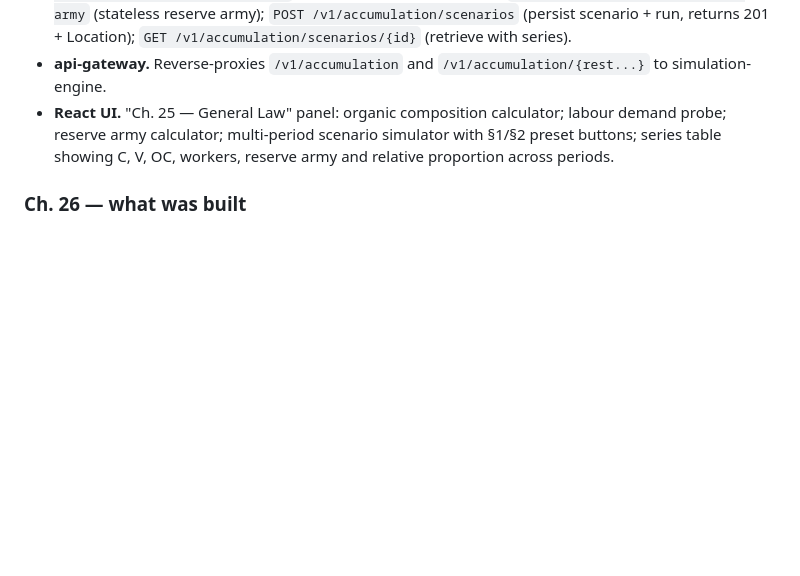
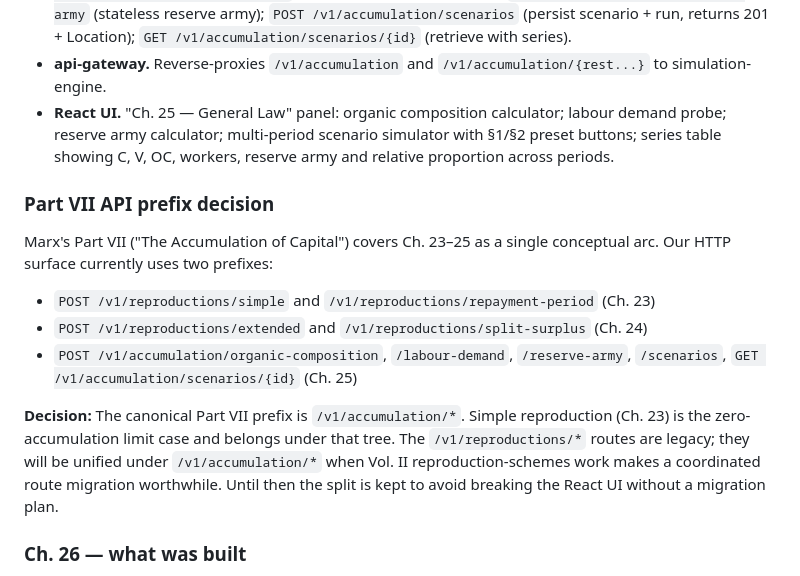
Before and after one commit to theding0x/capital-simulator, a Markdown page: docs/architecture.md, the part around the change. GitHub-like rendering; blank space fills up the shorter version.

Commit message:
docs(architecture): document canonical Part VII API prefix decision
The Ch.23-25 HTTP surface uses /v1/reproductions/* (Ch.23-24) and
/v1/accumulation/* (Ch.25) — a split that contradicts Marx's Part VII
structure, which treats all three chapters as one accumulation arc.

Decision recorded: /v1/accumulation/* is the canonical prefix. The
/v1/reproductions/* routes are legacy aliases that will be unified when
Vol.II reproduction-schemes work makes a coordinated migration worthwhile.

Closes #86

Co-Authored-By: Claude Sonnet 4.6 <noreply@anthropic.com>

```diff
--- a/docs/architecture.md
+++ b/docs/architecture.md
@@ -363,6 +363,16 @@ Following an audit of Ch. 12–15 (`docs/plans/part-iv-cohesion-review.md`), Par
 - **api-gateway.** Reverse-proxies `/v1/accumulation` and `/v1/accumulation/{rest...}` to simulation-engine.
 - **React UI.** "Ch. 25 — General Law" panel: organic composition calculator; labour demand probe; reserve army calculator; multi-period scenario simulator with §1/§2 preset buttons; series table showing C, V, OC, workers, reserve army and relative proportion across periods.
 
+### Part VII API prefix decision
+
+Marx's Part VII ("The Accumulation of Capital") covers Ch. 23–25 as a single conceptual arc. Our HTTP surface currently uses two prefixes:
+
+- `POST /v1/reproductions/simple` and `/v1/reproductions/repayment-period` (Ch. 23)
+- `POST /v1/reproductions/extended` and `/v1/reproductions/split-surplus` (Ch. 24)
+- `POST /v1/accumulation/organic-composition`, `/labour-demand`, `/reserve-army`, `/scenarios`, `GET /v1/accumulation/scenarios/{id}` (Ch. 25)
+
+**Decision:** The canonical Part VII prefix is `/v1/accumulation/*`. Simple reproduction (Ch. 23) is the zero-accumulation limit case and belongs under that tree. The `/v1/reproductions/*` routes are legacy; they will be unified under `/v1/accumulation/*` when Vol. II reproduction-schemes work makes a coordinated route migration worthwhile. Until then the split is kept to avoid breaking the React UI without a migration plan.
+
 ### Ch. 26 — what was built
 
 `simulation-engine` adds the historical-genesis layer from Capital Vol. I, Ch. 26 — the layer the rest of Part VII has been treating as given.
```
